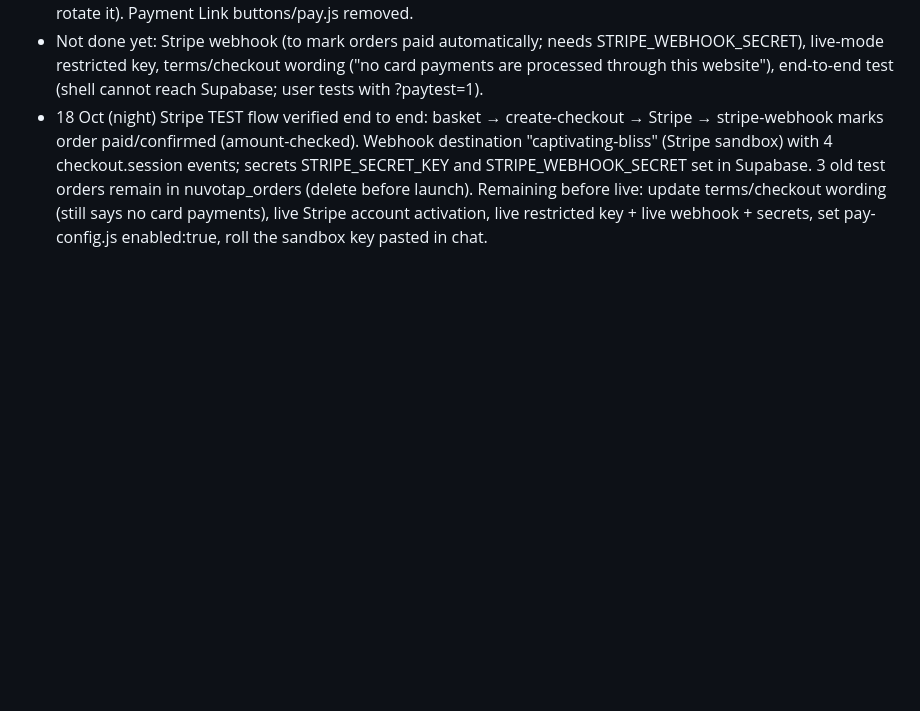
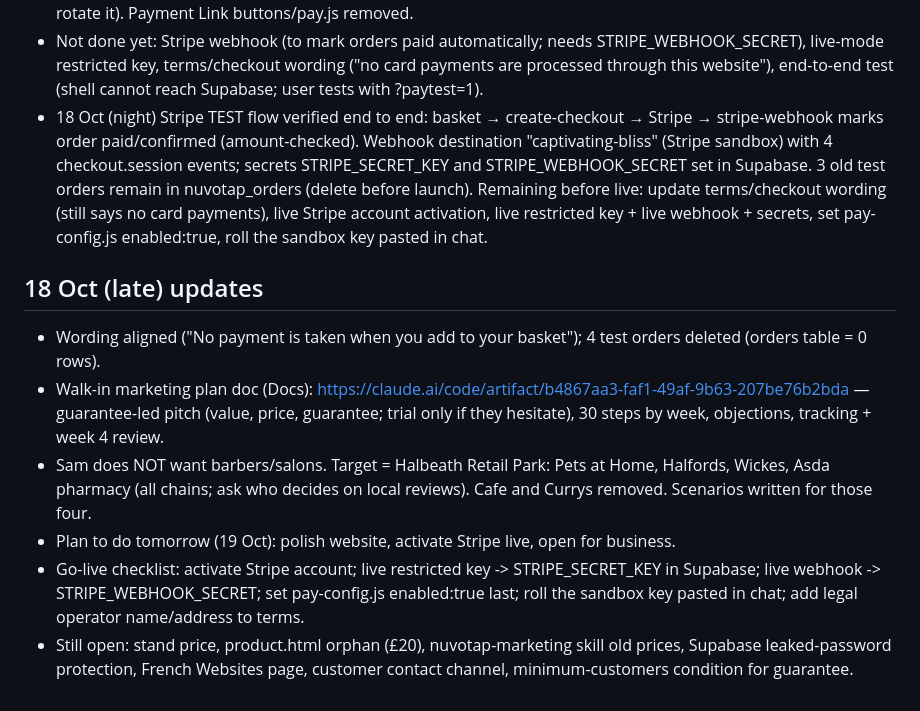
Before and after one commit to MHD241/Nuvotap, a Markdown page: PROJECT_STATE_NUVOTAP.md, the part around the change. GitHub-like rendering; blank space fills up the shorter version.

Commit message:
Update project state: Halbeath marketing plan and go-live checklist
Co-Authored-By: Claude Sonnet 5.5 <noreply@anthropic.com>
Claude-Session: https://claude.ai/code/session_01E8cVwuTdFnFuZJQVMQZCfc

```diff
--- a/PROJECT_STATE_NUVOTAP.md
+++ b/PROJECT_STATE_NUVOTAP.md
@@ -26,3 +26,11 @@
 - 18 Oct (later) SUPERSEDES the Payment Link plan: basket → Stripe Checkout. Supabase function `create-checkout` (v1, source in supabase/functions/create-checkout/index.ts) recalculates prices server-side (same rules as order-enquiry), saves the order as payment_status=pending, creates a Stripe Checkout Session (gross line items, one coupon for multi-buy + code, UK delivery £2.99 or free from £30, address passed through) and returns the Stripe URL. `pay-checkout.js` adds a "Pay by card" button on checkout.html / fr/checkout.html; hidden unless `pay-config.js` has enabled:true or the URL has ?paytest=1. `order-success.html` (EN/FR) clears the basket. Secret STRIPE_SECRET_KEY set in Supabase (test key; it was pasted in chat once, test mode only, rotate it). Payment Link buttons/pay.js removed.
 - Not done yet: Stripe webhook (to mark orders paid automatically; needs STRIPE_WEBHOOK_SECRET), live-mode restricted key, terms/checkout wording ("no card payments are processed through this website"), end-to-end test (shell cannot reach Supabase; user tests with ?paytest=1).
 - 18 Oct (night) Stripe TEST flow verified end to end: basket → create-checkout → Stripe → stripe-webhook marks order paid/confirmed (amount-checked). Webhook destination "captivating-bliss" (Stripe sandbox) with 4 checkout.session events; secrets STRIPE_SECRET_KEY and STRIPE_WEBHOOK_SECRET set in Supabase. 3 old test orders remain in nuvotap_orders (delete before launch). Remaining before live: update terms/checkout wording (still says no card payments), live Stripe account activation, live restricted key + live webhook + secrets, set pay-config.js enabled:true, roll the sandbox key pasted in chat.
+
+## 18 Oct (late) updates
+- Wording aligned ("No payment is taken when you add to your basket"); 4 test orders deleted (orders table = 0 rows).
+- Walk-in marketing plan doc (Docs): https://claude.ai/code/artifact/b4867aa3-faf1-49af-9b63-207be76b2bda — guarantee-led pitch (value, price, guarantee; trial only if they hesitate), 30 steps by week, objections, tracking + week 4 review.
+- Sam does NOT want barbers/salons. Target = Halbeath Retail Park: Pets at Home, Halfords, Wickes, Asda pharmacy (all chains; ask who decides on local reviews). Cafe and Currys removed. Scenarios written for those four.
+- Plan to do tomorrow (19 Oct): polish website, activate Stripe live, open for business.
+- Go-live checklist: activate Stripe account; live restricted key -> STRIPE_SECRET_KEY in Supabase; live webhook -> STRIPE_WEBHOOK_SECRET; set pay-config.js enabled:true last; roll the sandbox key pasted in chat; add legal operator name/address to terms.
+- Still open: stand price, product.html orphan (£20), nuvotap-marketing skill old prices, Supabase leaked-password protection, French Websites page, customer contact channel, minimum-customers condition for guarantee.
```
